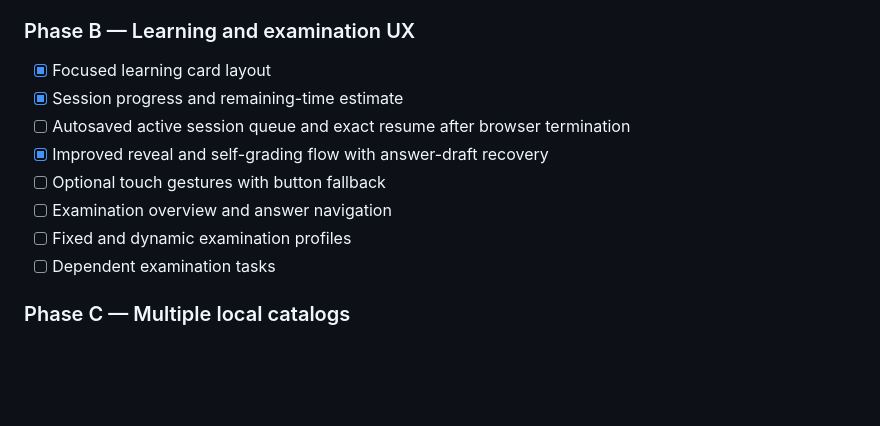
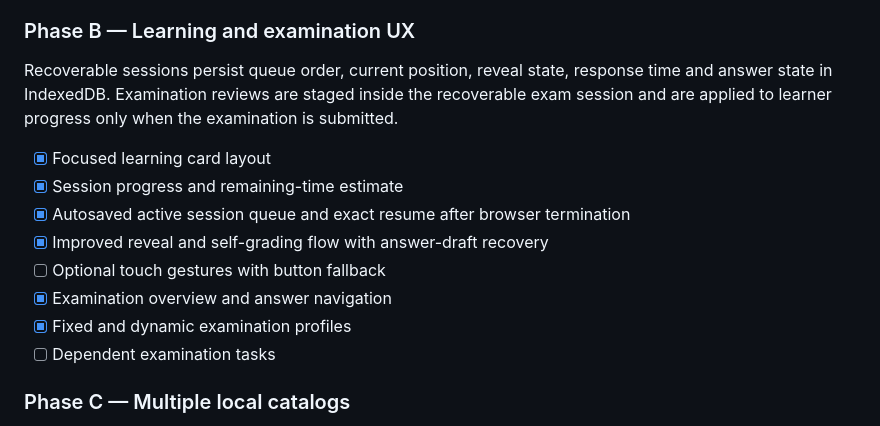
Before and after one commit to GithubLarsKomo/exam-trainer-framework, a Markdown page: ROADMAP.md, the part around the change. Rendered like a GitHub page; blank space fills up the shorter version.

Commit message:
docs: mark recoverable sessions and exam navigation complete

```diff
--- a/ROADMAP.md
+++ b/ROADMAP.md
@@ -40,13 +40,15 @@ Acceptance matrix: [docs/acceptance-v0.5.md](docs/acceptance-v0.5.md)
 
 ### Phase B — Learning and examination UX
 
+Recoverable sessions persist queue order, current position, reveal state, response time and answer state in IndexedDB. Examination reviews are staged inside the recoverable exam session and are applied to learner progress only when the examination is submitted.
+
 - [x] Focused learning card layout
 - [x] Session progress and remaining-time estimate
-- [ ] Autosaved active session queue and exact resume after browser termination
+- [x] Autosaved active session queue and exact resume after browser termination
 - [x] Improved reveal and self-grading flow with answer-draft recovery
 - [ ] Optional touch gestures with button fallback
-- [ ] Examination overview and answer navigation
-- [ ] Fixed and dynamic examination profiles
+- [x] Examination overview and answer navigation
+- [x] Fixed and dynamic examination profiles
 - [ ] Dependent examination tasks
 
 ### Phase C — Multiple local catalogs
```
